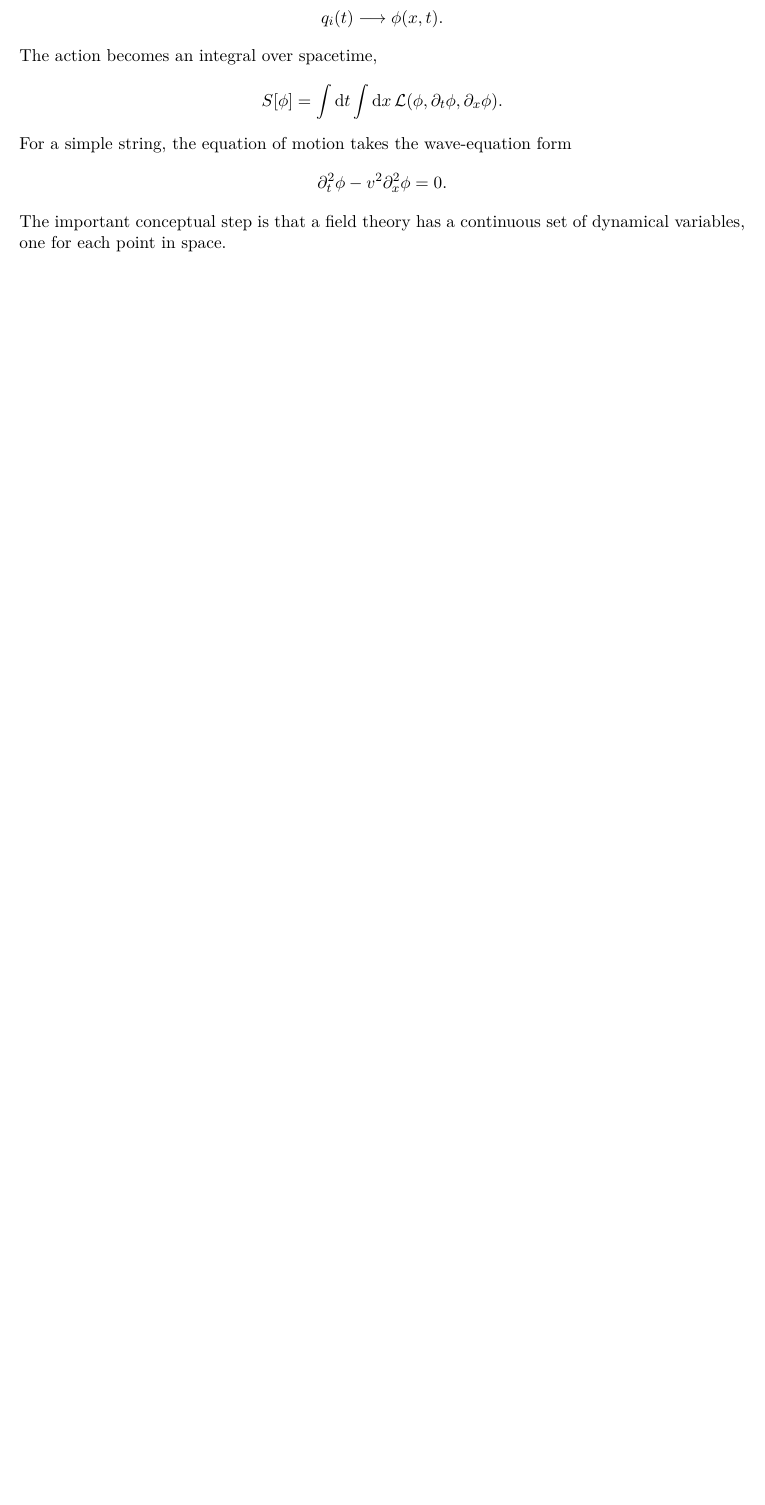
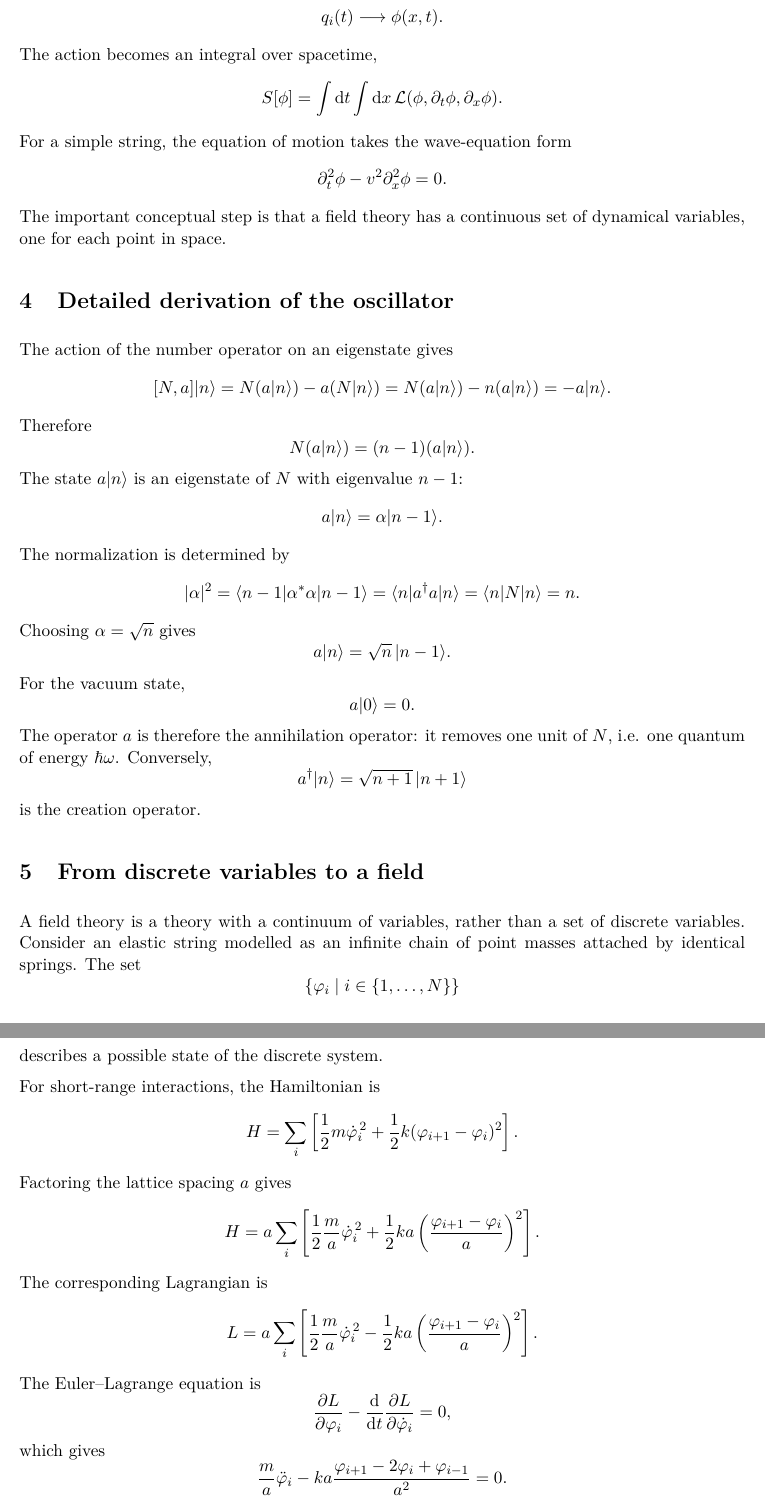
Before and after one commit to yigitcaneym/IMAPP, a LaTeX document (semesters/2026-spring/quantum-field-theory/lectures/lecture-02-interaction-picture/lecture.tex): part of page 2 of 2 before the commit and two parts of pages 2 and 3 of 4 after it, the two joined at a grey line, cut so that both start at the same text, the shorter picture padded with empty space. Compiled offline with pdfLaTeX.

Commit message:
Expand QFT lecture 2 LaTeX transcription

```diff
--- a/semesters/2026-spring/quantum-field-theory/lectures/lecture-02-interaction-picture/lecture.tex
+++ b/semesters/2026-spring/quantum-field-theory/lectures/lecture-02-interaction-picture/lecture.tex
@@ -63,3 +63,85 @@ For a simple string, the equation of motion takes the wave-equation form
 \]
 The important conceptual step is that a field theory has a continuous set of dynamical variables, one for each point in space.
 
+
+\section{Detailed derivation of the oscillator}
+
+The action of the number operator on an eigenstate gives
+\[
+[N,a]|n\rangle
+= N(a|n\rangle)-a(N|n\rangle)
+= N(a|n\rangle)-n(a|n\rangle)
+=-a|n\rangle.
+\]
+Therefore
+\[
+N(a|n\rangle)=(n-1)(a|n\rangle).
+\]
+The state $a|n\rangle$ is an eigenstate of $N$ with eigenvalue $n-1$:
+\[
+a|n\rangle=\alpha|n-1\rangle.
+\]
+The normalization is determined by
+\[
+|\alpha|^2
+=\langle n-1|\alpha^*\alpha|n-1\rangle
+=\langle n|a^\dagger a|n\rangle
+=\langle n|N|n\rangle=n.
+\]
+Choosing $\alpha=\sqrt n$ gives
+\[
+a|n\rangle=\sqrt n\,|n-1\rangle.
+\]
+For the vacuum state,
+\[
+a|0\rangle=0.
+\]
+The operator $a$ is therefore the annihilation operator: it removes one unit of $N$, i.e. one quantum of energy $\hbar\omega$. Conversely,
+\[
+a^\dagger|n\rangle=\sqrt{n+1}\,|n+1\rangle
+\]
+is the creation operator.
+
+\section{From discrete variables to a field}
+
+A field theory is a theory with a continuum of variables, rather than a set of discrete variables. Consider an elastic string modelled as an infinite chain of point masses attached by identical springs. The set
+\[
+\{\varphi_i\mid i\in\{1,\ldots,N\}\}
+\]
+describes a possible state of the discrete system.
+
+For short-range interactions, the Hamiltonian is
+\[
+H=\sum_i\left[
+\frac12m\dot\varphi_i^{\,2}
++\frac12 k(\varphi_{i+1}-\varphi_i)^2
+\right].
+\]
+Factoring the lattice spacing $a$ gives
+\[
+H=a\sum_i\left[
+\frac12\frac{m}{a}\dot\varphi_i^{\,2}
++\frac12ka\left(
+\frac{\varphi_{i+1}-\varphi_i}{a}
+\right)^2
+\right].
+\]
+The corresponding Lagrangian is
+\[
+L=a\sum_i\left[
+\frac12\frac{m}{a}\dot\varphi_i^{\,2}
+-\frac12ka\left(
+\frac{\varphi_{i+1}-\varphi_i}{a}
+\right)^2
+\right].
+\]
+The Euler--Lagrange equation is
+\[
+\frac{\partial L}{\partial\varphi_i}
+-\frac{\dd}{\dd t}
+\frac{\partial L}{\partial\dot\varphi_i}=0,
+\]
+which gives
+\[
+\frac{m}{a}\ddot\varphi_i
+-ka\frac{\varphi_{i+1}-2\varphi_i+\varphi_{i-1}}{a^2}=0.
```
Also changed, not shown: semesters/2026-spring/quantum-field-theory/lectures/lecture-02-interaction-picture/lecture.pdf, semesters/2026-spring/quantum-field-theory/lectures/lecture-02-interaction-picture/lecture.tex (50 more changed lines).
